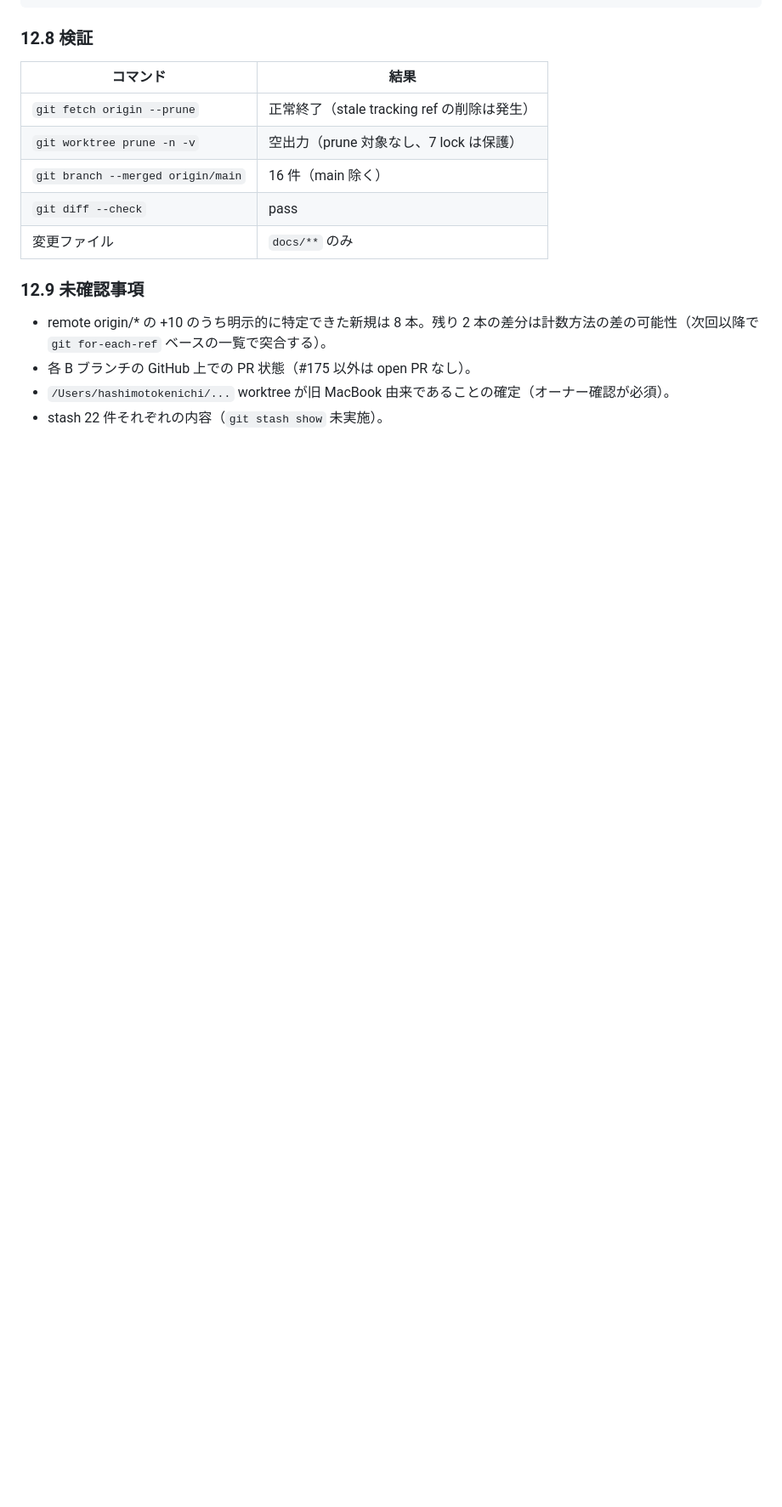
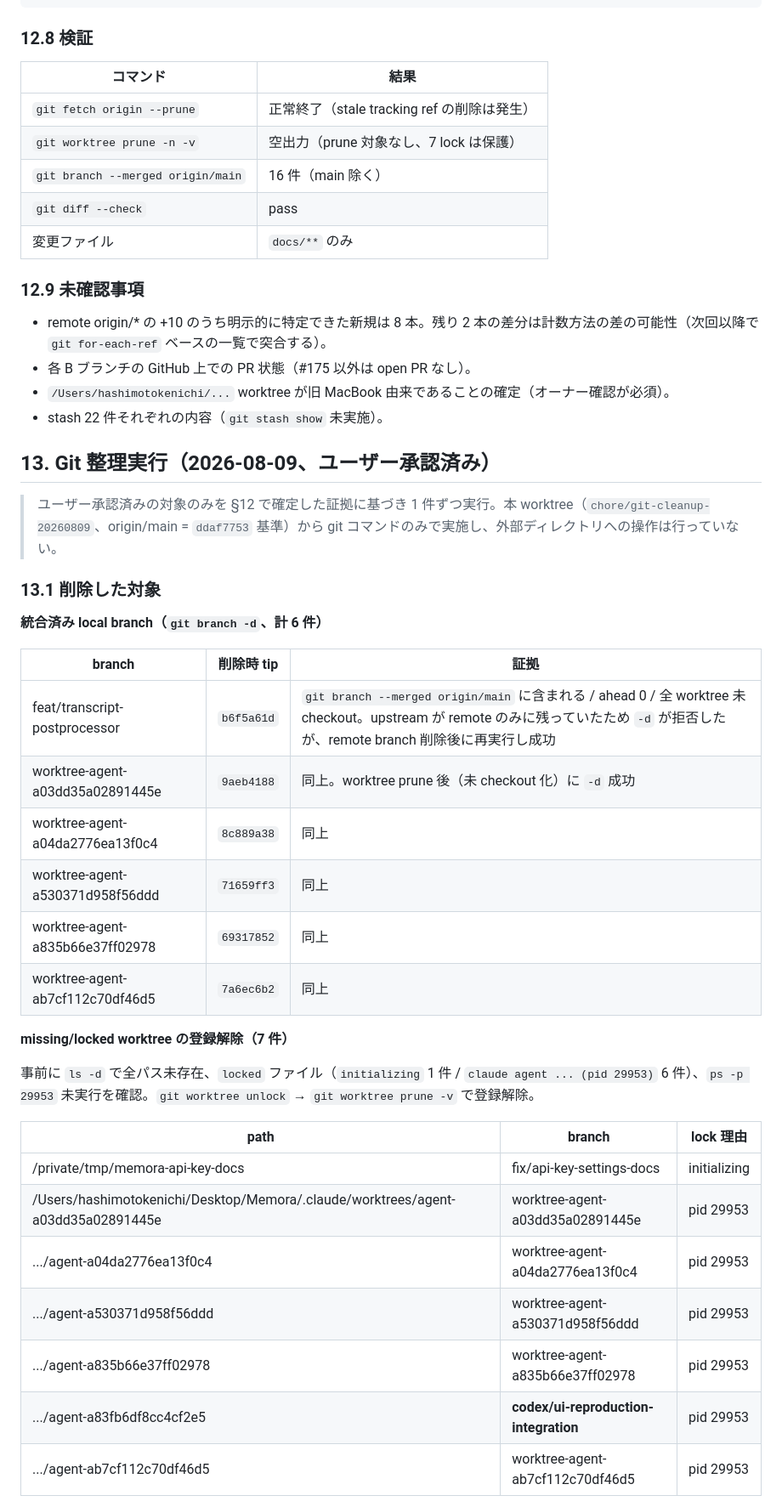
Before and after one commit to Skyjoy0512/Memora, a Markdown page: docs/reviews/2026-08-09-git-branch-worktree-inventory.md, the part around one of its changes. Shown at 85% size. Drawn GitHub-style; blank space fills up the shorter version.

Commit message:
docs: Git整理の実行記録を棚卸しドキュメントに追記（§13） (#179)
Co-authored-by: Codex <codex@openai.com>

```diff
--- a/docs/reviews/2026-08-09-git-branch-worktree-inventory.md
+++ b/docs/reviews/2026-08-09-git-branch-worktree-inventory.md
@@ -588,3 +588,35 @@ remote の `refs/remotes/wip/*`（wip/clean, wip/v5, wip/vocab）も WIP 保存
 - 各 B ブランチの GitHub 上での PR 状態（#175 以外は open PR なし）。
 - `/Users/hashimotokenichi/...` worktree が旧 MacBook 由来であることの確定（オーナー確認が必須）。
 - stash 22 件それぞれの内容（`git stash show` 未実施）。
+
+## 13. Git 整理実行（2026-08-09、ユーザー承認済み）
+
+> ユーザー承認済みの対象のみを §12 で確定した証拠に基づき 1 件ずつ実行。本 worktree（`chore/git-cleanup-20260809`、origin/main = `ddaf7753` 基準）から git コマンドのみで実施し、外部ディレクトリへの操作は行っていない。
+
+### 13.1 削除した対象
+
+**統合済み local branch（`git branch -d`、計 6 件）**
+
+| branch | 削除時 tip | 証拠 |
+|---|---|---|
+| feat/transcript-postprocessor | `b6f5a61d` | `git branch --merged origin/main` に含まれる / ahead 0 / 全 worktree 未 checkout。upstream が remote のみに残っていたため `-d` が拒否したが、remote branch 削除後に再実行し成功 |
+| worktree-agent-a03dd35a02891445e | `9aeb4188` | 同上。worktree prune 後（未 checkout 化）に `-d` 成功 |
+| worktree-agent-a04da2776ea13f0c4 | `8c889a38` | 同上 |
+| worktree-agent-a530371d958f56ddd | `71659ff3` | 同上 |
+| worktree-agent-a835b66e37ff02978 | `69317852` | 同上 |
+| worktree-agent-ab7cf112c70df46d5 | `7a6ec6b2` | 同上 |
+
+**missing/locked worktree の登録解除（7 件）**
+
+事前に `ls -d` で全パス未存在、`locked` ファイル（`initializing` 1 件 / `claude agent ... (pid 29953)` 6 件）、`ps -p 29953` 未実行を確認。`git worktree unlock` → `git worktree prune -v` で登録解除。
+
+| path | branch | lock 理由 |
+|---|---|---|
+| /private/tmp/memora-api-key-docs | fix/api-key-settings-docs | initializing |
+| /Users/hashimotokenichi/Desktop/Memora/.claude/worktrees/agent-a03dd35a02891445e | worktree-agent-a03dd35a02891445e | pid 29953 |
+| .../agent-a04da2776ea13f0c4 | worktree-agent-a04da2776ea13f0c4 | pid 29953 |
+| .../agent-a530371d958f56ddd | worktree-agent-a530371d958f56ddd | pid 29953 |
+| .../agent-a835b66e37ff02978 | worktree-agent-a835b66e37ff02978 | pid 29953 |
+| .../agent-a83fb6df8cc4cf2e5 | **codex/ui-reproduction-integration** | pid 29953 |
+| .../agent-ab7cf112c70df46d5 | worktree-agent-ab7cf112c70df46d5 | pid 29953 |
+
```
Also changed, not shown: other parts of docs/reviews/2026-08-09-git-branch-worktree-inventory.md (+57 -0 lines).
